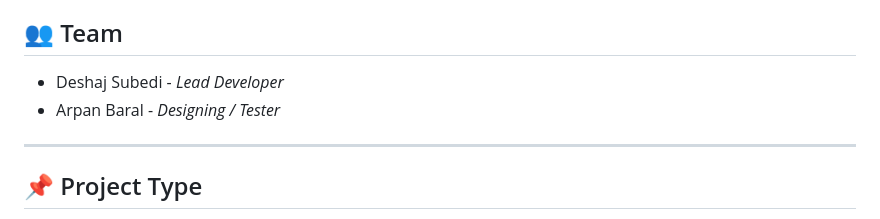
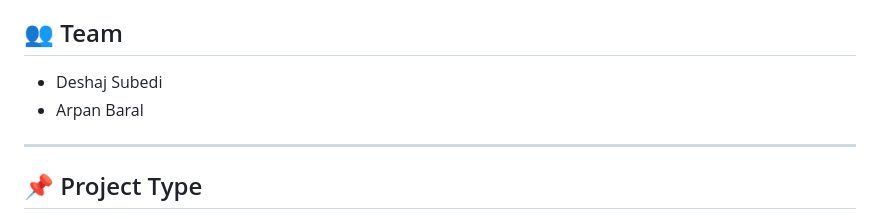
Before and after one commit to arpan085/sentinels, a Markdown page: README.md, the part around the change. Rendered like a GitHub page.

```diff
--- a/README.md
+++ b/README.md
@@ -7,8 +7,8 @@
 
 
 ## 👥 Team
-- Deshaj Subedi - *Lead Developer*
-- Arpan Baral - *Designing / Tester*
+- Deshaj Subedi
+- Arpan Baral
 
 
 ---
```
